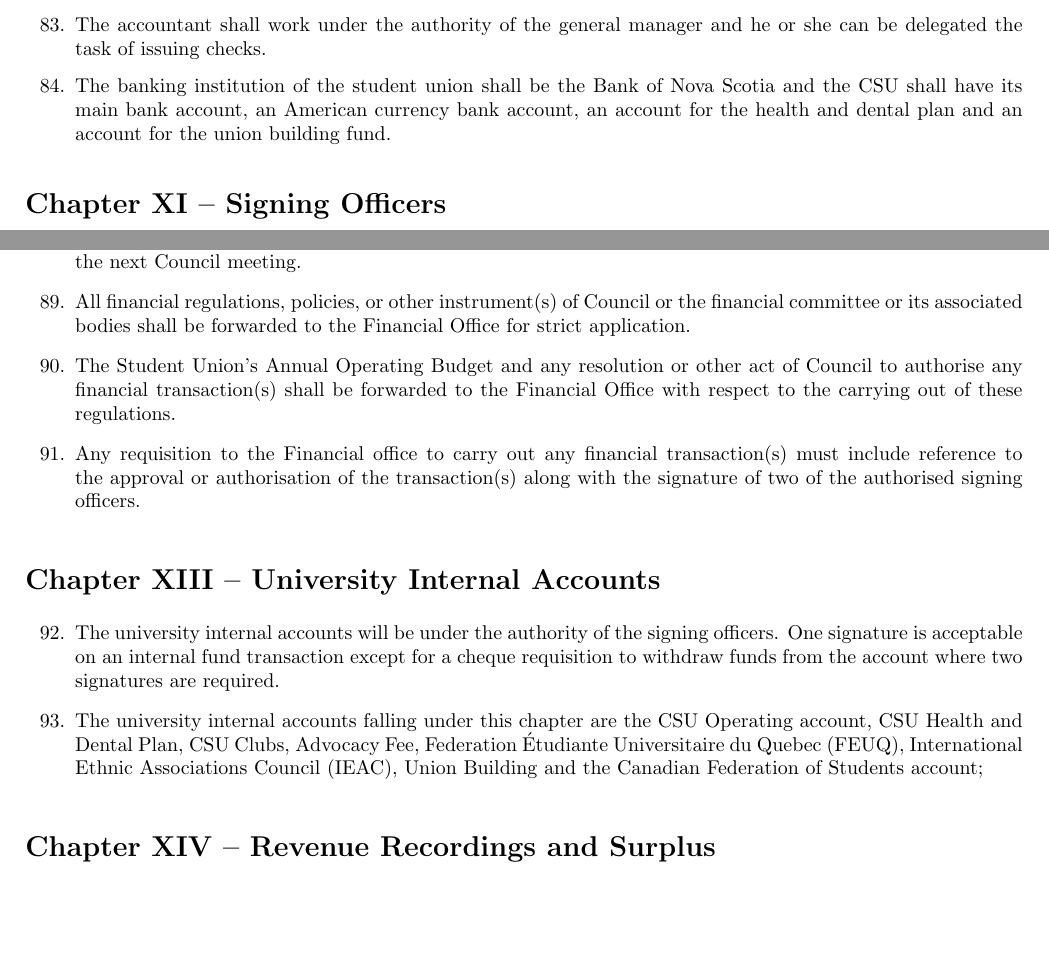
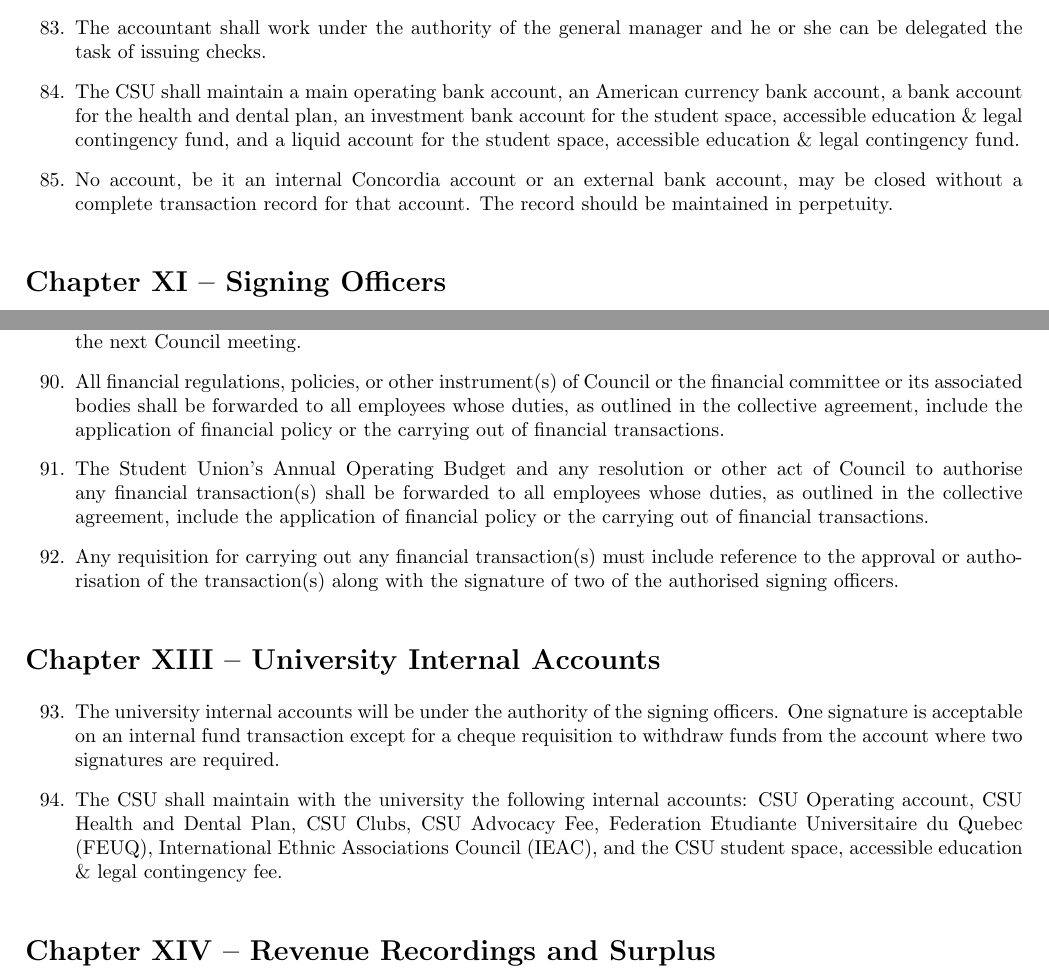
Before and after one commit to squarebracket/csu, a LaTeX book (standing_regulations.tex): two parts of pages 14 and 15 of 37 before the commit and two parts of pages 15 and 16 of 54 after it, joined at a grey line, cut so that both start at the same text, the shorter picture padded with empty space. Compiled offline with pdfLaTeX.

Commit message:
Changes to regulations, addition of cover page, adding cover page elements and annexes, updating README to include required packages.

```diff
--- a/standing_regulations.tex
+++ b/standing_regulations.tex
@@ -1,7 +1,6 @@
 %% LyX 2.0.2 created this file.  For more info, see http://www.lyx.org/.
 %% Do not edit unless you really know what you are doing.
 \documentclass[oneside]{book}
-\usepackage{prettyref}
 \usepackage[utf8]{inputenc}
 \usepackage{geometry}
 \usepackage{pdfpages}
@@ -690,11 +717,13 @@
 \item Handwritten cheques are not allowed.
 \item The accountant shall work under the authority of the general manager
 and he or she can be delegated the task of issuing checks.
-\item \label{enu:banking-institution-and-accounts}The banking institution
-of the student union shall be the Bank of Nova Scotia and the CSU
-shall have its main bank account, an American currency bank account,
-an account for the health and dental plan and an account for the union
-building fund.
+\item \label{enu:banking-institution-and-accounts}The CSU shall maintain a main operating bank
+account, an American currency bank account, a bank account for the health and dental plan, an investment
+bank account for the student space, accessible education \& legal contingency fund, and a liquid account
+for the student space, accessible education \& legal contingency fund.
+\item No account, be it an internal Concordia account or an external bank account, may be closed without a
+complete transaction record for that account. The record should be maintained in perpetuity.
+
 \suspend{enumerate}
 
 \chapter{\label{Signing_Officers}Signing Officers }
@@ -737,17 +766,17 @@
 signing officers can approve a contract, cheque, document or legal
 tender covering an amount above \$9999 and must report the approval
 at the next Council meeting.
-\item All financial regulations, policies, or other instrument(s) of Council
-or the financial committee or its associated bodies shall be forwarded
-to the Financial Office for strict application.
-\item The Student Union's Annual Operating Budget and any resolution or
-other act of Council to authorise any financial transaction(s) shall
-be forwarded to the Financial Office with respect to the carrying
-out of these regulations.
-\item Any requisition to the Financial office to carry out any financial
-transaction(s) must include reference to the approval or authorisation
-of the transaction(s) along with the signature of two of the authorised
-signing officers.
+\item All financial regulations, policies,
+or other instrument(s) of Council or the financial committee or its associated bodies shall be forwarded to all
+employees whose duties, as outlined in the collective agreement, include the application of financial policy
+or the carrying out of financial transactions.
+\item The Student Union’s Annual
+Operating Budget and any resolution or other act of Council to authorise any financial transaction(s) shall be
+forwarded to all employees whose duties, as outlined in the collective agreement, include the application of
+financial policy or the carrying out of financial transactions.
+\item Any requisition for carrying out any
+financial transaction(s) must include reference to the approval or authorisation of the transaction(s) along
+with the signature of two of the authorised signing officers.
 \suspend{enumerate}
 
 \chapter{\label{University_Internal_Accounts}University Internal Accounts }
@@ -756,11 +785,10 @@
 signing officers. One signature is acceptable on an internal fund
 transaction except for a cheque requisition to withdraw funds from
 the account where two signatures are required.
-\item \label{enu:internal-accounts}The university internal accounts falling
-under this chapter are the CSU Operating account, CSU Health and Dental
-Plan, CSU Clubs, Advocacy Fee, Federation Étudiante Universitaire
-du Quebec (FEUQ), International Ethnic Associations Council (IEAC),
-Union Building and the Canadian Federation of Students account;
+\item \label{enu:internal-accounts}The CSU shall maintain with the
+university the following internal accounts: CSU Operating account, CSU Health and Dental Plan, CSU
+Clubs, CSU Advocacy Fee, Federation Etudiante Universitaire du Quebec (FEUQ), International Ethnic
+Associations Council (IEAC), and the CSU student space, accessible education \& legal contingency fee.
 \suspend{enumerate}
 
 \chapter{\label{Revenue_Recordings_and_Surplus}Revenue Recordings and Surplus }
```
Also changed, not shown: README.md, annexes.pdf (added), csulogo.pdf (added), standing_regulations.tex (43 more changed lines).
